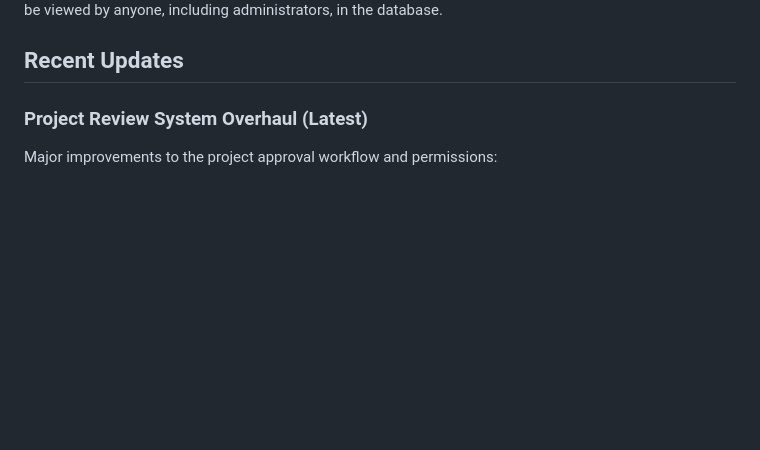
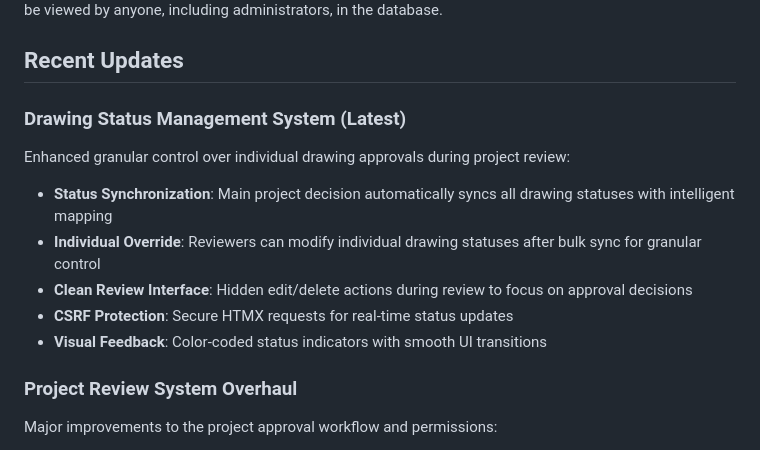
Before and after one commit to drsshk/docuhub, a Markdown page: Readme.md, the part around one of its changes. Rendered like a GitHub page; blank space fills up the shorter version.

```diff
--- a/Readme.md
+++ b/Readme.md
@@ -10,7 +10,15 @@ User registration in DocuHub is handled by administrators. When an admin creates
 
 ## Recent Updates
 
-### Project Review System Overhaul (Latest)
+### Drawing Status Management System (Latest)
+Enhanced granular control over individual drawing approvals during project review:
+- **Status Synchronization**: Main project decision automatically syncs all drawing statuses with intelligent mapping
+- **Individual Override**: Reviewers can modify individual drawing statuses after bulk sync for granular control
+- **Clean Review Interface**: Hidden edit/delete actions during review to focus on approval decisions
+- **CSRF Protection**: Secure HTMX requests for real-time status updates
+- **Visual Feedback**: Color-coded status indicators with smooth UI transitions
+
+### Project Review System Overhaul
 Major improvements to the project approval workflow and permissions:
 - **Fixed approval status inconsistencies**: Corrected template status names to match model definitions (`Approved_Endorsed`, `Rescinded_Revoked`)
 - **Enhanced ReviewForm**: Added all 4 approval options (Approved & Endorsed, Conditional Approval, Request for Revision, Rejected)
```
Also changed, not shown: other parts of Readme.md (+39 -0 lines).
